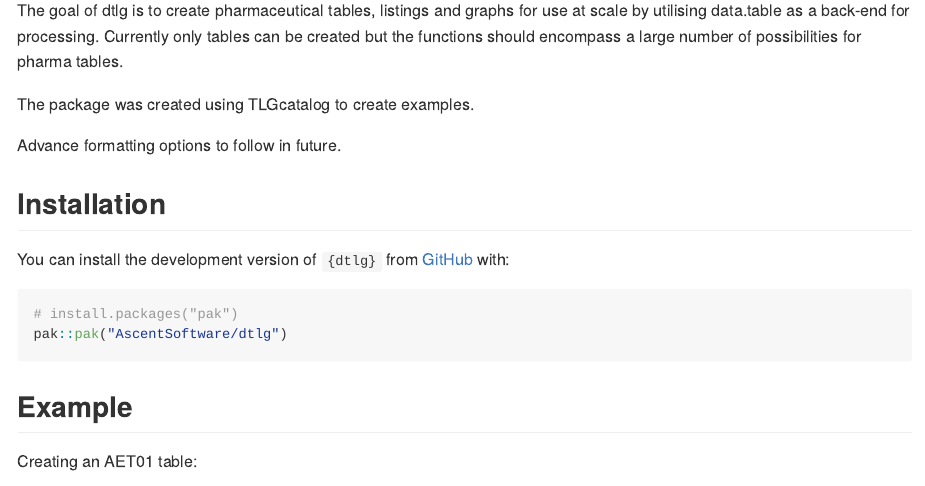
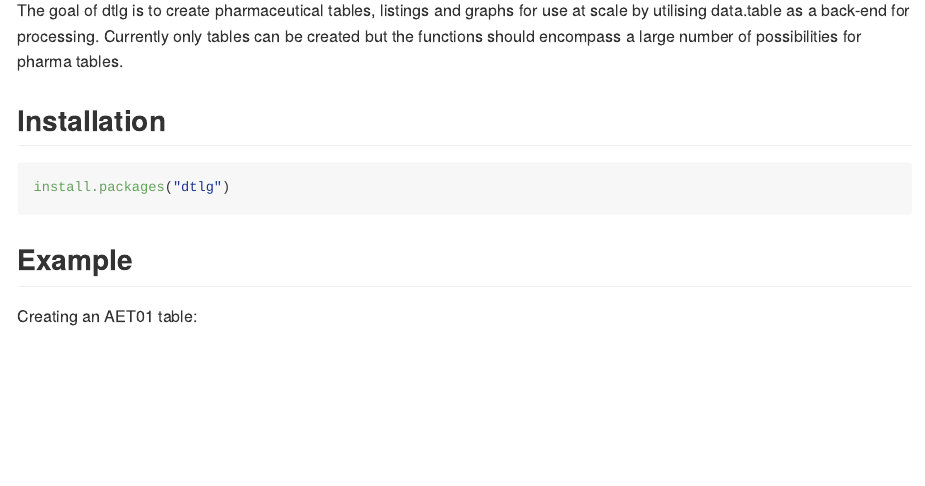
Before and after one commit to AscentSoftware/dtlg, an R Markdown document (README.Rmd): the page in a window 1100 px wide, from 110 px down. The pictures show the output file README.md that the author committed with the source, drawn offline in the style of GitHub; badge pictures from the web are left out.

Commit message:
Update README

````diff
--- a/README.Rmd
+++ b/README.Rmd
@@ -22,18 +22,10 @@ at scale by utilising data.table as a back-end for processing. Currently only
 tables can be created but the functions should encompass a large number of
 possibilities for pharma tables.
 
-The package was created using TLGcatalog to create examples.
-
-Advance formatting options to follow in future.
-
 ## Installation
 
-You can install the development version of `{dtlg}` from
-[GitHub](https://github.com/) with:
-
 ``` r
-# install.packages("pak")
-pak::pak("AscentSoftware/dtlg")
+install.packages("dtlg")
 ```
 
 ## Example
````
Also changed, not shown: README.md.
